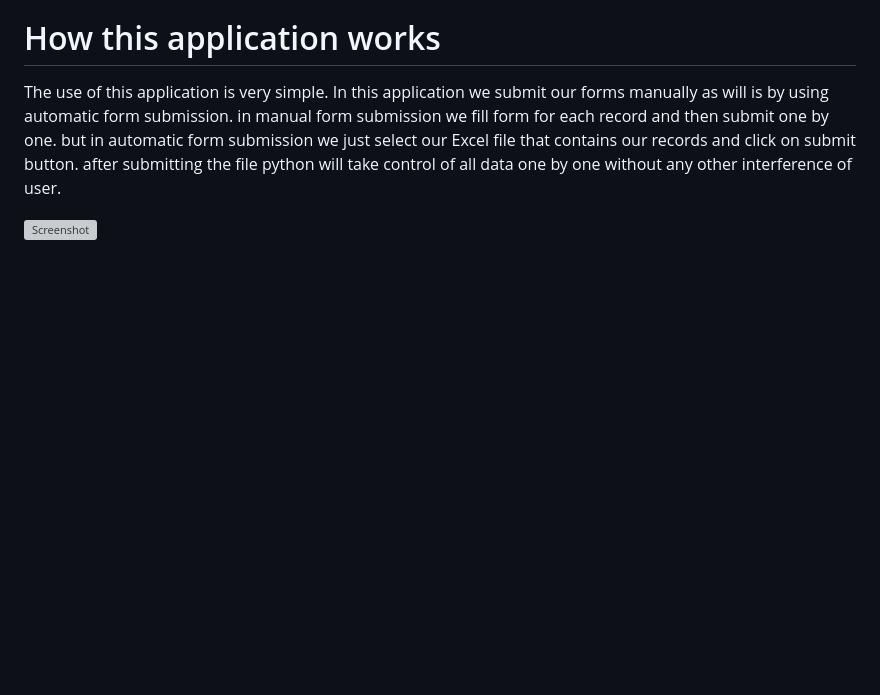
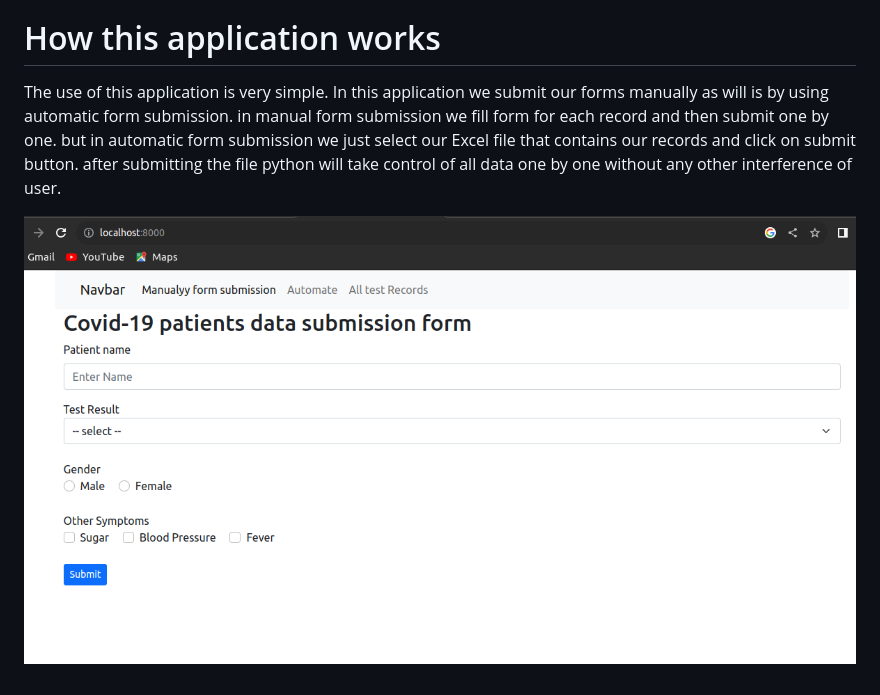
Before and after one commit to shahab6627/autmatic-form-submission-with-django-and-selenium---chrome-gui, a Markdown page: README.md, the part around the change. GitHub-like rendering; pictures changed too: media/1.png (added); blank space fills up the shorter version; grey boxes are pictures that could not be loaded.

```diff
--- a/README.md
+++ b/README.md
@@ -9,4 +9,4 @@ in this project i use the quality of selenium to automat my form submission by u
 
 The use of this application is very simple. In this application we submit our forms manually as will is by using automatic form submission. in manual form submission we fill form for each record and then submit one by one. but in automatic form submission we just select our Excel file that contains our records and click on submit button. after submitting the file python will take control of all data one by one without any other interference of user.
 
-![Screenshot](screenshot.png)
+![Screenshot](media/1.png)
```
